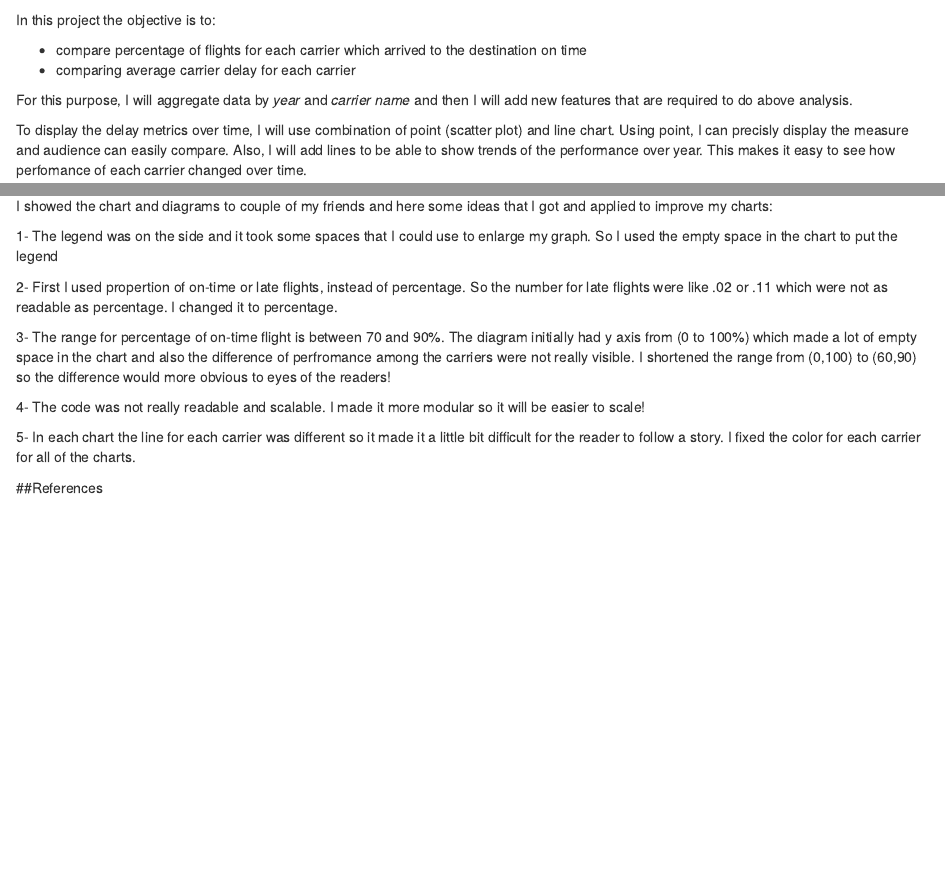
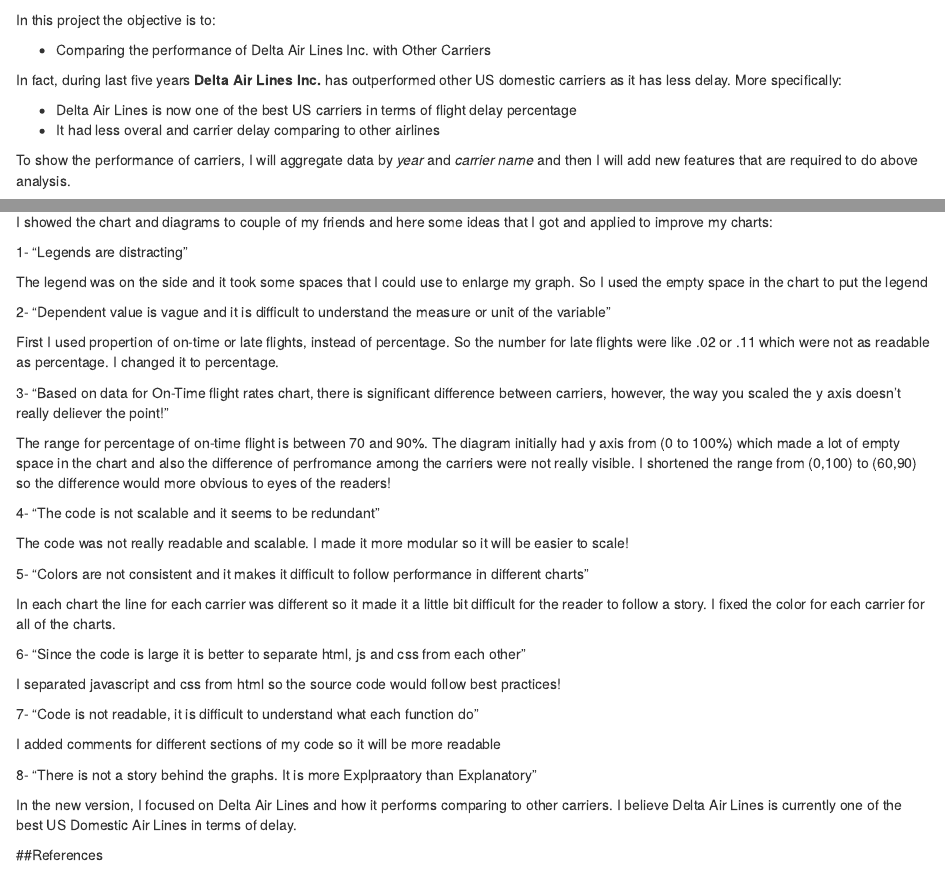
Before and after one commit to hazdik/Udacity--Data-Visualization, an R Markdown document (FinalProject_Airlines.Rmd): the page in a window 1100 px wide, from 790 px down before the commit and from 820 px down after it, so that both start at the same text, and a second part further down, joined at a grey line. Rendered offline with R 4.5, knitr and Pandoc, with nearby package versions; some code elsewhere in the file could not run offline.

Commit message:
updated .rmd and .md file based on the changes in final-index.html file

```diff
--- a/FinalProject_Airlines.Rmd
+++ b/FinalProject_Airlines.Rmd
@@ -65,11 +66,14 @@
 
 In this project the objective is to:
 
-* compare percentage of flights for each carrier which arrived to the destination on time
-* comparing average carrier delay for each carrier
+* Comparing the performance of Delta Air Lines Inc. with Other Carriers
 
+In fact, during last five years **Delta Air Lines Inc.** has outperformed other US domestic carriers as it has less delay. More specifically:
 
-For this purpose, I will aggregate data by *year* and *carrier name* and then I will add new features that are required to do above analysis.
+* Delta Air Lines is now one of the best US carriers in terms of flight delay percentage
+* It had less overal and carrier delay comparing to other airlines
+
+To show the performance of carriers, I will aggregate data by *year* and *carrier name* and then I will add new features that are required to do above analysis.
 
 To display the delay metrics over time, I will use combination of point (scatter plot) and line chart. Using point, I can precisly display the measure and audience can easily compare. Also, I will add lines to be able to show trends of the performance over year. This makes it easy to see how perfomance of each carrier changed over time.
 
@@ -135,16 +139,38 @@
 ## Feedback
 I showed the chart and diagrams to couple of my friends and here some ideas that I got and applied to improve my charts:
 
-1- The legend was on the side and it took some spaces that I could use to enlarge my graph. So I used the empty space in the chart to put the legend
+1- "Legends are distracting"
+
+The legend was on the side and it took some spaces that I could use to enlarge my graph. So I used the empty space in the chart to put the legend
 
 
-2- First I used propertion of on-time or late flights, instead of percentage. So the number for late flights were like .02 or .11 which were not as readable as percentage. I changed it to percentage.
+2- "Dependent value is vague and it is difficult to understand the measure or unit of the variable"
 
-3- The range for percentage of on-time flight is between 70 and 90%. The diagram initially had y axis from (0 to 100%) which made a lot of empty space in the chart and also the difference of perfromance among the carriers were not really visible. I shortened the range from (0,100) to (60,90) so the difference would more obvious to eyes of the readers!
+First I used propertion of on-time or late flights, instead of percentage. So the number for late flights were like .02 or .11 which were not as readable as percentage. I changed it to percentage.
 
-4- The code was not really readable and scalable. I made it more modular so it will be easier to scale!
+3- "Based on data for On-Time flight rates chart, there is significant difference between carriers, however, the way you scaled the y axis doesn't really deliever the point! "
 
-5- In each chart the line for each carrier was different so it made it a little bit difficult for the reader to follow a story. I fixed the color for each carrier for all of the charts.
+The range for percentage of on-time flight is between 70 and 90%. The diagram initially had y axis from (0 to 100%) which made a lot of empty space in the chart and also the difference of perfromance among the carriers were not really visible. I shortened the range from (0,100) to (60,90) so the difference would more obvious to eyes of the readers!
+
+4- "The code is not scalable and it seems to be redundant"
+
+The code was not really readable and scalable. I made it more modular so it will be easier to scale!
+
+5- "Colors are not consistent and it makes it difficult to follow performance in different charts"
+
+In each chart the line for each carrier was different so it made it a little bit difficult for the reader to follow a story. I fixed the color for each carrier for all of the charts.
+
+6- "Since the code is large it is better to separate html, js and css from each other"
+
+I separated javascript and css from html so the source code would follow best practices!
+
+7- "Code is not readable, it is difficult to understand what each function do"
+
+I added comments for different sections of my code so it will be more readable
+
+8- "There is not a story behind the graphs. It is more Explpraatory than Explanatory"
+
+In the new version, I focused on Delta Air Lines and how it performs comparing to other carriers. I believe Delta Air Lines is currently one of the best US Domestic Air Lines in terms of delay.
 
 
 ##References
```
Also changed, not shown: README.md, FinalProject_Airlines.Rmd (5 more changed lines).
